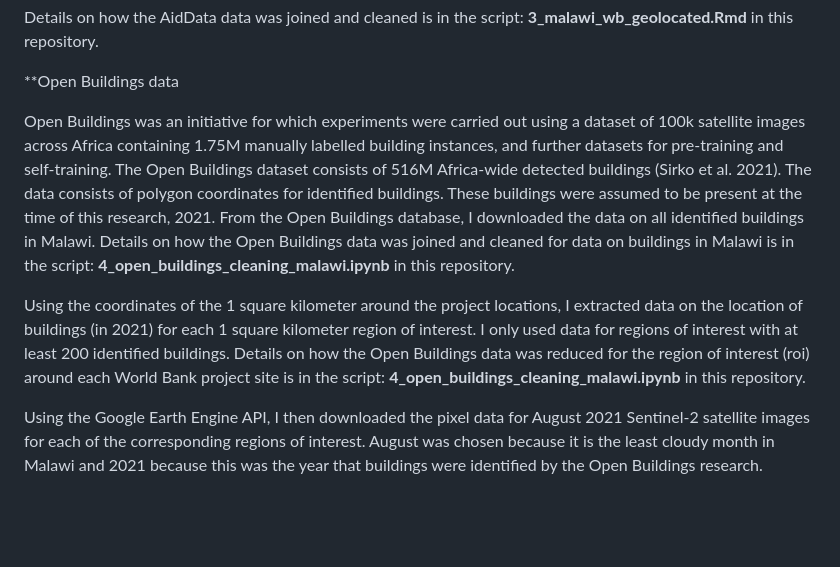
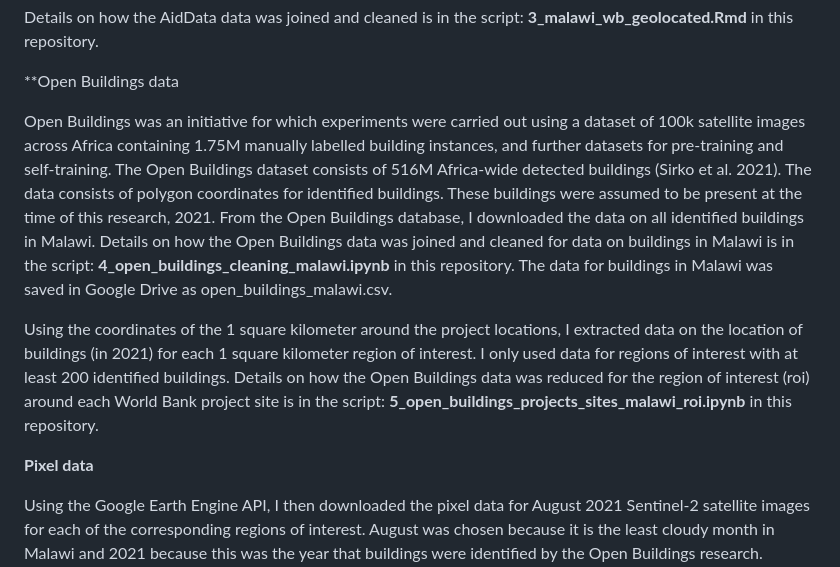
Before and after one commit to andrewwells991/mds_thesis, a Markdown page: README.md, the part around the change. Rendered like a GitHub page; blank space fills up the shorter version.

```diff
--- a/README.md
+++ b/README.md
@@ -38,9 +38,11 @@ Details on how the AidData data was joined and cleaned is in the script: **3_mal
 
 **Open Buildings data
 
-Open Buildings was an initiative for which experiments were carried out using a dataset of 100k satellite images across Africa containing 1.75M manually labelled building instances, and further datasets for pre-training and self-training. The Open Buildings dataset consists of 516M Africa-wide detected buildings (Sirko et al. 2021). The data consists of polygon coordinates for identified buildings. These buildings were assumed to be present at the time of this research, 2021. From the Open Buildings database, I downloaded the data on all identified buildings in Malawi. Details on how the Open Buildings data was joined and cleaned for data on buildings in Malawi is in the script: **4_open_buildings_cleaning_malawi.ipynb** in this repository.
+Open Buildings was an initiative for which experiments were carried out using a dataset of 100k satellite images across Africa containing 1.75M manually labelled building instances, and further datasets for pre-training and self-training. The Open Buildings dataset consists of 516M Africa-wide detected buildings (Sirko et al. 2021). The data consists of polygon coordinates for identified buildings. These buildings were assumed to be present at the time of this research, 2021. From the Open Buildings database, I downloaded the data on all identified buildings in Malawi. Details on how the Open Buildings data was joined and cleaned for data on buildings in Malawi is in the script: **4_open_buildings_cleaning_malawi.ipynb** in this repository. The data for buildings in Malawi was saved in Google Drive as open_buildings_malawi.csv.
 
-Using the coordinates of the 1 square kilometer around the project locations, I extracted data on the location of buildings (in 2021) for each 1 square kilometer region of interest. I only used data for regions of interest with at least 200 identified buildings. Details on how the Open Buildings data was reduced for the region of interest (roi) around each World Bank project site is in the script: **4_open_buildings_cleaning_malawi.ipynb** in this repository.
+Using the coordinates of the 1 square kilometer around the project locations, I extracted data on the location of buildings (in 2021) for each 1 square kilometer region of interest. I only used data for regions of interest with at least 200 identified buildings. Details on how the Open Buildings data was reduced for the region of interest (roi) around each World Bank project site is in the script: **5_open_buildings_projects_sites_malawi_roi.ipynb** in this repository.
+
+**Pixel data**
 
 Using the Google Earth Engine API, I then downloaded the pixel data for August 2021 Sentinel-2 satellite images for each of the corresponding regions of interest. August was chosen because it is the least cloudy month in Malawi and 2021 because this was the year that buildings were identified by the Open Buildings research. Sentinel-2 images have 10-meter resolution (each pixel represents 10 square meters). Sentinel-2 images were chosen over other publicly accessible images, such as Landsat-8 or 9, because these satellites produce 30-meter resolution images. Each of the images of the regions of interest consist of approximately 20,000 pixels.
 
```
